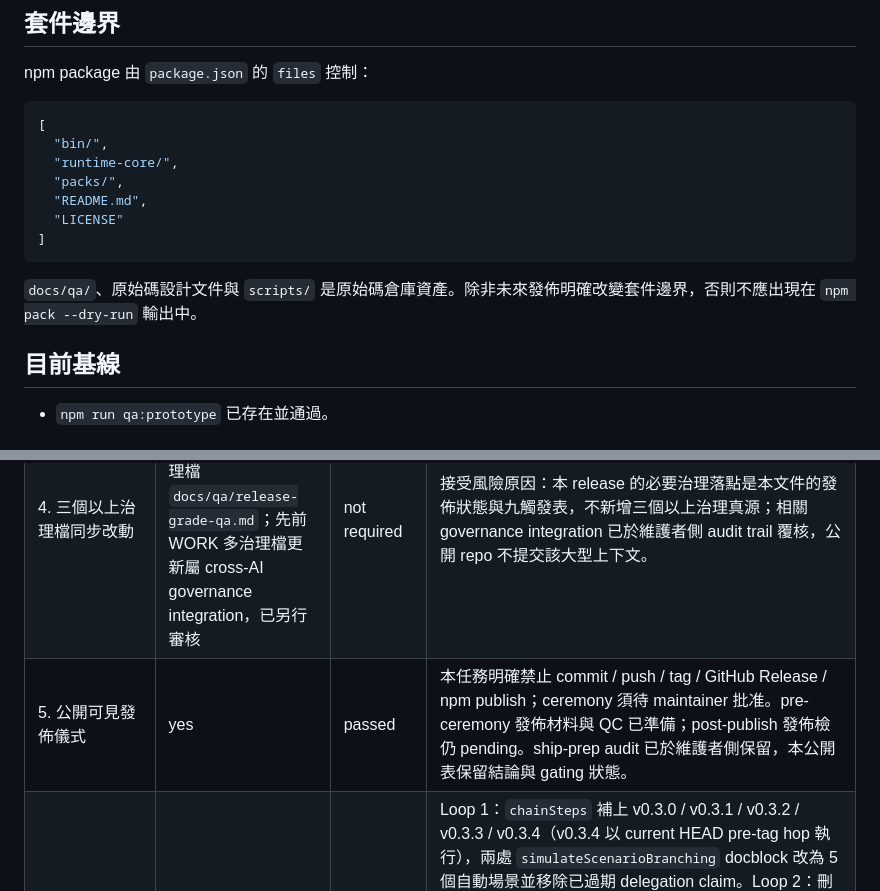
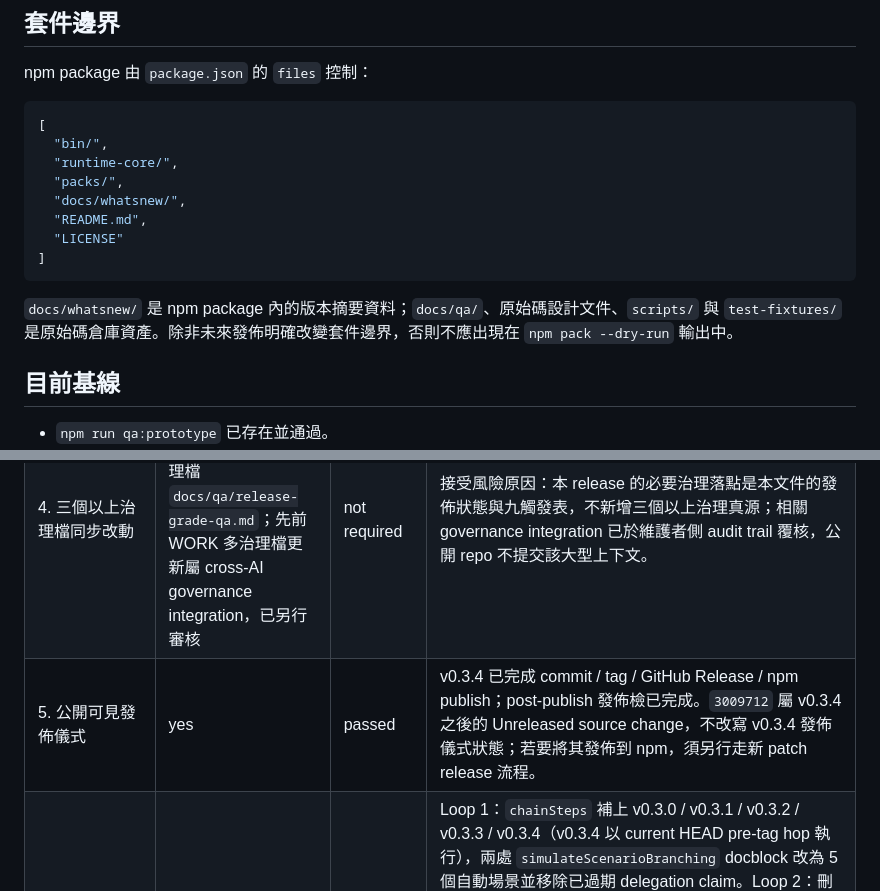
Before and after one commit to Adamchanadam/agent-handoff-kit, a Markdown page: docs/qa/release-grade-qa.md, 2 parts joined by grey strips. Drawn GitHub-style.

````diff
--- a/docs/qa/release-grade-qa.md
+++ b/docs/qa/release-grade-qa.md
@@ -107,12 +107,13 @@ npm package 由 `package.json` 的 `files` 控制：
   "bin/",
   "runtime-core/",
   "packs/",
+  "docs/whatsnew/",
   "README.md",
   "LICENSE"
 ]
 ```
 
-`docs/qa/`、原始碼設計文件與 `scripts/` 是原始碼倉庫資產。除非未來發佈明確改變套件邊界，否則不應出現在 `npm pack --dry-run` 輸出中。
+`docs/whatsnew/` 是 npm package 內的版本摘要資料；`docs/qa/`、原始碼設計文件、`scripts/` 與 `test-fixtures/` 是原始碼倉庫資產。除非未來發佈明確改變套件邊界，否則不應出現在 `npm pack --dry-run` 輸出中。
 
 ## 目前基線
 
@@ -168,7 +169,7 @@ npm package 由 `package.json` 的 `files` 控制：
 | 2. 同類 bug 連續兩版出現 | yes | iterated | v0.3.3 已修補 upgrade / doctor 敘事一致性，v0.3.4 再由真實用戶抓到同類 production gap；Round 1-2 將根因收斂為 inject-vs-merge ordering + metadata-only no-op guard；機器覆蓋落點為 `scripts/check-release-readiness.mjs` scenario 3a / 3b 與 `scripts/check-upgrade-safety.mjs` staleRoot policy assertion。 |
 | 3. 改動跨越功能 + 測試 + 發佈敘事三層 | yes | passed | 功能層：`bin/agent-handoff-kit.mjs`；測試層：`scripts/check-release-readiness.mjs` + `scripts/check-upgrade-safety.mjs`；發佈敘事層：`CHANGELOG.md` + `docs/whatsnew/v0.3.4.md` + 本段。Round 7 實作審核 verdict: ship；維護者側 audit trail 保留實作審核原文。 |
 | 4. 三個以上治理檔同步改動 | no — not required: v0.3.4 ship-prep 只更新一個公開驗收治理檔 `docs/qa/release-grade-qa.md`；先前 WORK 多治理檔更新屬 cross-AI governance integration，已另行審核 | not required | 接受風險原因：本 release 的必要治理落點是本文件的發佈狀態與九觸發表，不新增三個以上治理真源；相關 governance integration 已於維護者側 audit trail 覆核，公開 repo 不提交該大型上下文。 |
-| 5. 公開可見發佈儀式 | yes | passed | 本任務明確禁止 commit / push / tag / GitHub Release / npm publish；ceremony 須待 maintainer 批准。pre-ceremony 發佈材料與 QC 已準備；post-publish 發佈檢仍 pending。ship-prep audit 已於維護者側保留，本公開表保留結論與 gating 狀態。 |
+| 5. 公開可見發佈儀式 | yes | passed | v0.3.4 已完成 commit / tag / GitHub Release / npm publish；post-publish 發佈檢已完成。`3009712` 屬 v0.3.4 之後的 Unreleased source change，不改寫 v0.3.4 發佈儀式狀態；若要將其發佈到 npm，須另行走新 patch release 流程。 |
 | 6. 存在人工語意判斷而無機器斷言 | yes | passed | Loop 1：`chainSteps` 補上 v0.3.0 / v0.3.1 / v0.3.2 / v0.3.3 / v0.3.4（v0.3.4 以 current HEAD pre-tag hop 執行），兩處 `simulateScenarioBranching` docblock 改為 5 個自動場景並移除已過期 delegation claim。Loop 2：刪除 stale final-hop comment、明確排除未提交 `outputs` 證據目錄、將本文件七場景表同步為 3a / 3b 與 5 個自動場景。Loop 3：第三輪 code review 抓到場景 4 表格門檻誤寫為 ≤ 15；已按 `scripts/check-release-readiness.mjs` scenario 4 機器斷言對齊為 ≤ 20，避免文件門檻低於實際驗收。Loop 4：逐列對照七場景表與 `simulateScenarioBranching()` 實際斷言，確認場景 1 / 3b / 4 / 6 與程式一致，場景 2 / 5 / 7 屬人工驗收列；修正場景 3a 由錯誤 no-op 敘事改為升級路徑 + metadata 更新 + doctor 不再提示 root 落後 CLI，並新增 `qa:release` 內建七場景表對齊檢查，防止同類表格漂移重演。重驗：`npm run qa:release` + `npm run qa:upgrade`。 |
 | 7. 發佈後上一版由真實用戶抓 bug | yes | iterated | v0.3.3 發佈後由 Adam 真實 root 測試抓到 v0.1.7 template version stuck + doctor contradiction；本版以真實舊版 fixture 補測。WORK `dev/SESSION_HANDOFF.md` 保留 current baseline；公開驗收證據落點為 scenario 3b 的真實 `test-fixtures/v0.1.7/dev/PROJECT_INDEX.md`。 |
 | 8. 測試 fixture 屬人工合成（非歷史真實版本） | yes | iterated | 原 scenario 3 使用 current init + manual string edit，未覆蓋 merge path；本版保留 3a 作 metadata-only 邊界測試，新增 3b 使用真實 `test-fixtures/v0.1.7/dev/PROJECT_INDEX.md` 覆蓋 structurally stale path。機器斷言：`scripts/check-release-readiness.mjs` scenario 3a / 3b。 |
````
Also changed, not shown: other parts of docs/qa/release-grade-qa.md (+9 -9 lines), CHANGELOG.md (+9 -0 lines).
